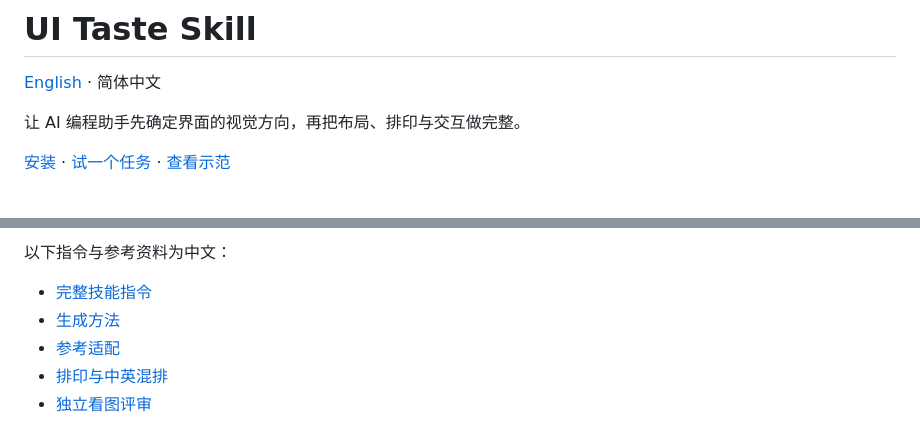
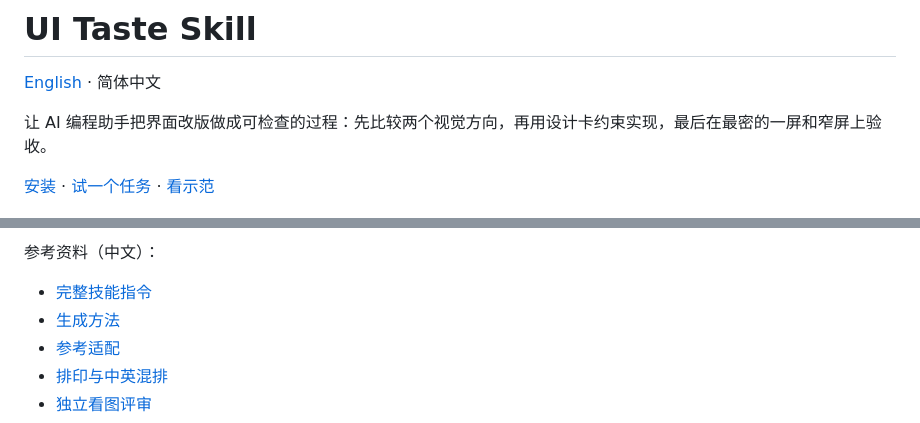
Before and after one commit to DreamOfXM/ui-taste-skill, a Markdown page: README.md, 2 parts joined by grey strips. Drawn GitHub-style.

```diff
--- a/README.md
+++ b/README.md
@@ -2,9 +2,9 @@
 
 [English](README.en.md) · 简体中文
 
-让 AI 编程助手先确定界面的视觉方向，再把布局、排印与交互做完整。
+让 AI 编程助手把界面改版做成可检查的过程：先比较两个视觉方向，再用设计卡约束实现，最后在最密的一屏和窄屏上验收。
 
-[安装](#安装) · [试一个任务](#试一个任务) · [查看示范](#查看示范)
+[安装](#安装) · [试一个任务](#试一个任务) · [看示范](#看示范)
 
 [![字间展陈方向：六组字体标本以大字号构图，右侧详情提供试写与收藏](assets/reference-evidence/studio-gallery-desktop.png)](assets/reference-evidence/studio-gallery-desktop.png)
 
@@ -82,5 +82,5 @@ Skill 提供设计与验证方法，不保证每个模型都能稳定产出优
 
-以下指令与参考资料为中文：
+参考资料（中文）：
 
 - [完整技能指令](SKILL.md)
 - [生成方法](references/generation.md)
```
Also changed, not shown: other parts of README.md (+20 -20 lines), README.en.md (+18 -18 lines).
